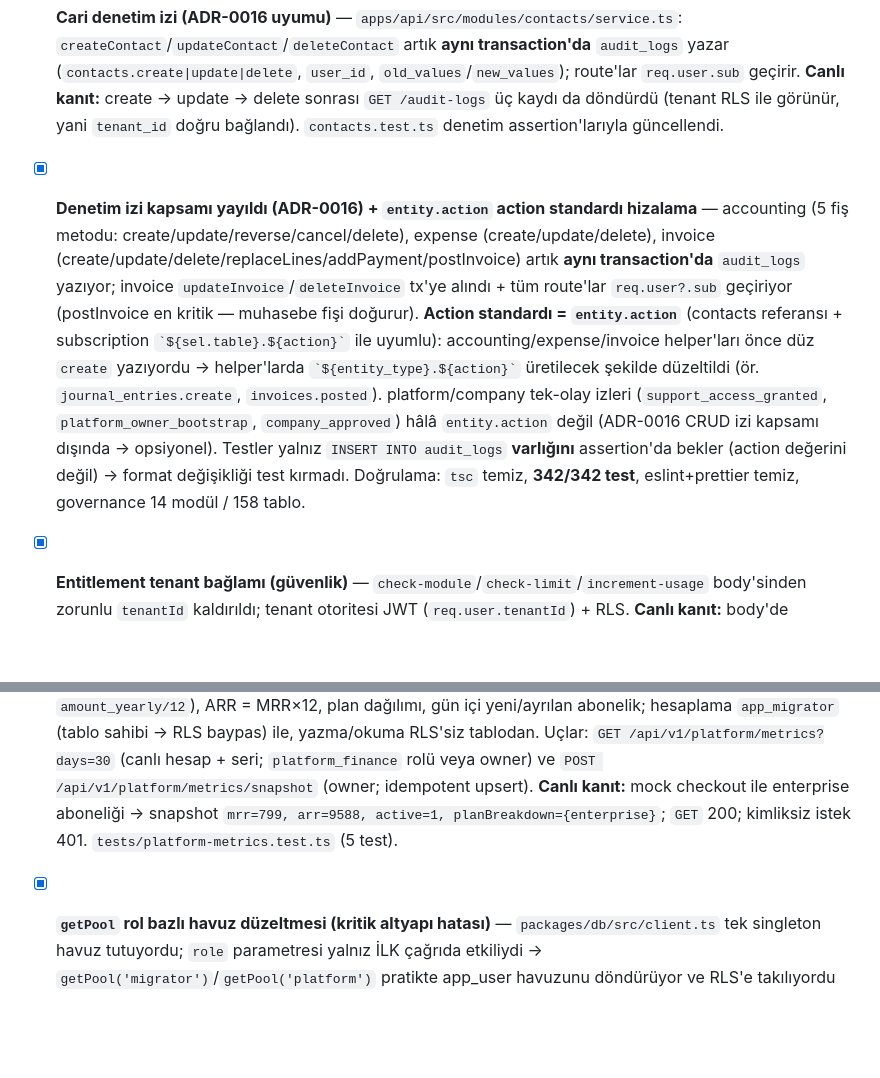
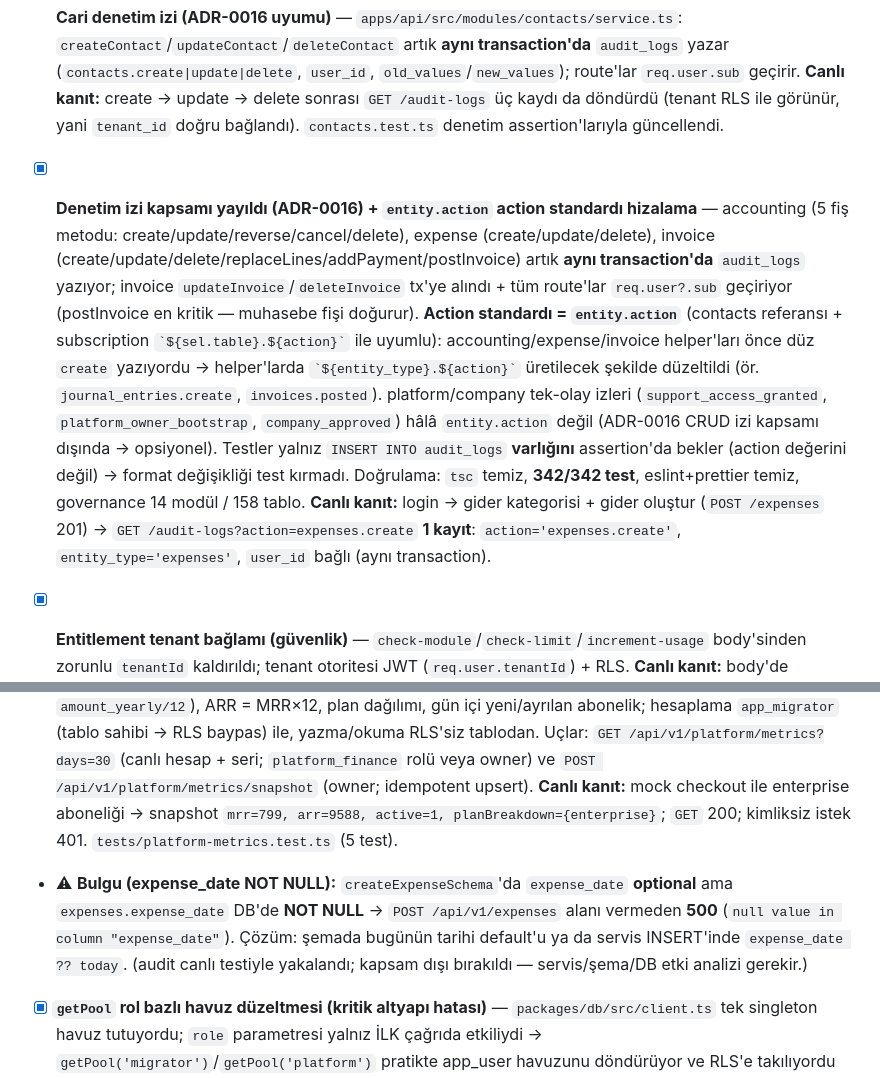
Before and after one commit to hamzakamil/KULEPLUS, a Markdown page: TODOS.md, 2 parts joined by grey strips. Drawn GitHub-style; blank space fills up the shorter version.

Commit message:
docs(todos): fatura/expense denetim izi canli kaniti + entity.action standardi + expense_date NOT NULL bulgusu

```diff
--- a/TODOS.md
+++ b/TODOS.md
@@ -262,7 +262,7 @@
 
 ### Bu oturumda yapılan düzeltmeler ve tamamlananlar (14 Ekim 2026)
 - [x] **Cari denetim izi (ADR-0016 uyumu)** — `apps/api/src/modules/contacts/service.ts`: `createContact`/`updateContact`/`deleteContact` artık **aynı transaction'da** `audit_logs` yazar (`contacts.create|update|delete`, `user_id`, `old_values`/`new_values`); route'lar `req.user.sub` geçirir. **Canlı kanıt:** create → update → delete sonrası `GET /audit-logs` üç kaydı da döndürdü (tenant RLS ile görünür, yani `tenant_id` doğru bağlandı). `contacts.test.ts` denetim assertion'larıyla güncellendi.
-- [x] **Denetim izi kapsamı yayıldı (ADR-0016) + `entity.action` action standardı hizalama** — accounting (5 fiş metodu: create/update/reverse/cancel/delete), expense (create/update/delete), invoice (create/update/delete/replaceLines/addPayment/postInvoice) artık **aynı transaction'da** `audit_logs` yazıyor; invoice `updateInvoice`/`deleteInvoice` tx'ye alındı + tüm route'lar `req.user?.sub` geçiriyor (postInvoice en kritik — muhasebe fişi doğurur). **Action standardı = `entity.action`** (contacts referansı + subscription `` `${sel.table}.${action}` `` ile uyumlu): accounting/expense/invoice helper'ları önce düz `create` yazıyordu → helper'larda `` `${entity_type}.${action}` `` üretilecek şekilde düzeltildi (ör. `journal_entries.create`, `invoices.posted`). platform/company tek-olay izleri (`support_access_granted`, `platform_owner_bootstrap`, `company_approved`) hâlâ `entity.action` değil (ADR-0016 CRUD izi kapsamı dışında → opsiyonel). Testler yalnız `INSERT INTO audit_logs` **varlığını** assertion'da bekler (action değerini değil) → format değişikliği test kırmadı. Doğrulama: `tsc` temiz, **342/342 test**, eslint+prettier temiz, governance 14 modül / 158 tablo.
+- [x] **Denetim izi kapsamı yayıldı (ADR-0016) + `entity.action` action standardı hizalama** — accounting (5 fiş metodu: create/update/reverse/cancel/delete), expense (create/update/delete), invoice (create/update/delete/replaceLines/addPayment/postInvoice) artık **aynı transaction'da** `audit_logs` yazıyor; invoice `updateInvoice`/`deleteInvoice` tx'ye alındı + tüm route'lar `req.user?.sub` geçiriyor (postInvoice en kritik — muhasebe fişi doğurur). **Action standardı = `entity.action`** (contacts referansı + subscription `` `${sel.table}.${action}` `` ile uyumlu): accounting/expense/invoice helper'ları önce düz `create` yazıyordu → helper'larda `` `${entity_type}.${action}` `` üretilecek şekilde düzeltildi (ör. `journal_entries.create`, `invoices.posted`). platform/company tek-olay izleri (`support_access_granted`, `platform_owner_bootstrap`, `company_approved`) hâlâ `entity.action` değil (ADR-0016 CRUD izi kapsamı dışında → opsiyonel). Testler yalnız `INSERT INTO audit_logs` **varlığını** assertion'da bekler (action değerini değil) → format değişikliği test kırmadı. Doğrulama: `tsc` temiz, **342/342 test**, eslint+prettier temiz, governance 14 modül / 158 tablo. **Canlı kanıt:** login → gider kategorisi + gider oluştur (`POST /expenses` 201) → `GET /audit-logs?action=expenses.create` **1 kayıt**: `action='expenses.create'`, `entity_type='expenses'`, `user_id` bağlı (aynı transaction).
 
 - [x] **Entitlement tenant bağlamı (güvenlik)** — `check-module`/`check-limit`/`increment-usage` body'sinden zorunlu `tenantId` kaldırıldı; tenant otoritesi JWT (`req.user.tenantId`) + RLS. **Canlı kanıt:** body'de `tenantId` olmadan ikisi de 200 ve yanıt JWT tenant'ını döndürüyor.
 - [x] **Ürün + açılış stoğu içe aktarma (kapanış)** — uçtan uca canlı doğrulandı (3/3 ürün, otomatik "Merkez Depo", `initial_stock` → bakiye 100×8,00=800; açılış stoğu 2 created/2 invalid, üzerine ekleme uyarısı, hareketli ortalama 1,1038 doğru) + **`tests/stock-import.test.ts` (21 test)**.
@@ -273,6 +273,8 @@
 - [x] **A11y/shell** — `#icerik` hedefi `<main>` elementi oldu, skip-link yalnız uygulama kabuğunda; `axe-core` **ihlal yok** (WCAG 2.1 AA).
 - [x] **Doğrulama (bu oturum):** api **322/322 test**, shared 48/48, `typecheck` (api+web+shared), `eslint`, `prettier`, `governance:check` (14 modül / 156 tablo), `test:a11y` — hepsi temiz. Tarayıcı (puppeteer + Chrome): `/login`, `/dashboard`, `/invoices` konsol hatası yok, tüm API çağrıları 2xx.
 - [x] **Adım 5 — Gelir paneli: MRR/ARR + `platform_metrics_daily` (SPEC §8.9)** — migration `202610400000_platform_metrics.sql` (+down): RLS'siz platform tablosu (metrik = işletmeci verisi, tenant verisi değil) + index + grant'ler; `docs/GOVERNANCE.md` §2 güncellendi (157 izinli tablo). `modules/platform/metrics.service.ts`: **taahhüt bazlı MRR** (`prices.amount_monthly`, yoksa `amount_yearly/12`), ARR = MRR×12, plan dağılımı, gün içi yeni/ayrılan abonelik; hesaplama `app_migrator` (tablo sahibi → RLS baypas) ile, yazma/okuma RLS'siz tablodan. Uçlar: `GET /api/v1/platform/metrics?days=30` (canlı hesap + seri; `platform_finance` rolü veya owner) ve `POST /api/v1/platform/metrics/snapshot` (owner; idempotent upsert). **Canlı kanıt:** mock checkout ile enterprise aboneliği → snapshot `mrr=799, arr=9588, active=1, planBreakdown={enterprise}`; `GET` 200; kimliksiz istek 401. `tests/platform-metrics.test.ts` (5 test).
+- ⚠ **Bulgu (expense_date NOT NULL):** `createExpenseSchema`'da `expense_date` **optional** ama `expenses.expense_date` DB'de **NOT NULL** → `POST /api/v1/expenses` alanı vermeden **500** (`null value in column "expense_date"`). Çözüm: şemada bugünün tarihi default'u ya da servis INSERT'inde `expense_date ?? today`. (audit canlı testiyle yakalandı; kapsam dışı bırakıldı — servis/şema/DB etki analizi gerekir.)
+
 - [x] **`getPool` rol bazlı havuz düzeltmesi (kritik altyapı hatası)** — `packages/db/src/client.ts` tek singleton havuz tutuyordu; `role` parametresi yalnız İLK çağrıda etkiliydi → `getPool('migrator')`/`getPool('platform')` pratikte app_user havuzunu döndürüyor ve RLS'e takılıyordu (gelir metrikleri bu yüzden 0 çıkıyordu). Artık rol başına ayrı havuz (`app` 20 / `migrator` 5 / `platform` 5 bağlantı); `closePool()` hepsini kapatır.
 - ⚠ **Bulgu (timezone):** pg `date` kolonu JS `Date`'e çevrilirken gün kayıyordu (`2026-10-14` TR → `2026-10-13Z`) → metrik serisi bir gün geri görünüyordu. Sorgu artık `metric_date::text` ile okuyor; `todayIso()` Europe/Istanbul kullanır (T-7.3 ile uyumlu).
 - [ ] **Adım 4 (K-08) — karar bekliyor:** gerçek ödeme sağlayıcısı (öneri: iyzico) + **imzalı kamu webhook ucu**. Hazır altyapı: `verifyHmacSignature` (HMAC-SHA256, timing-safe), idempotent `provider_webhook_events`, `handleWebhook`. Karar gereken noktalar: sağlayıcı seçimi, webhook secret kaynağı (env mi `integration_credentials` mi), ham gövde için public/webhook rotasının `express.raw` ile json'dan ÖNCE mount edilmesi. Havale/EFT manuel aktivasyon akışı (SPEC §8.5) aynı kararla birlikte ele alınmalı.
```
